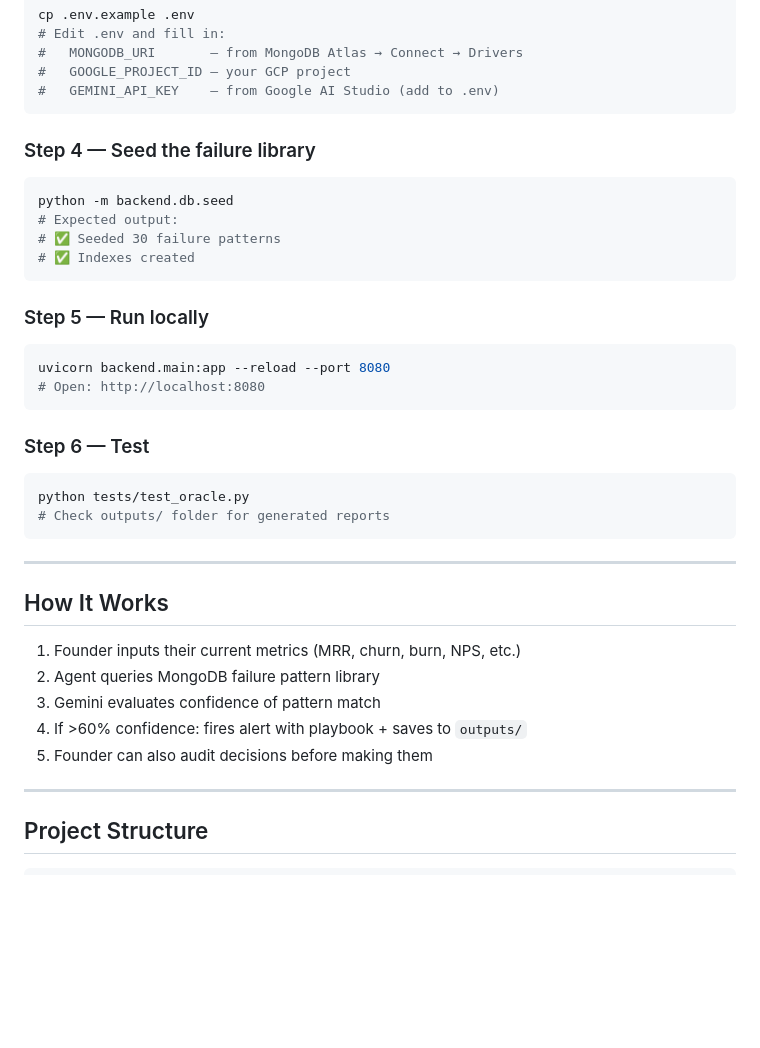
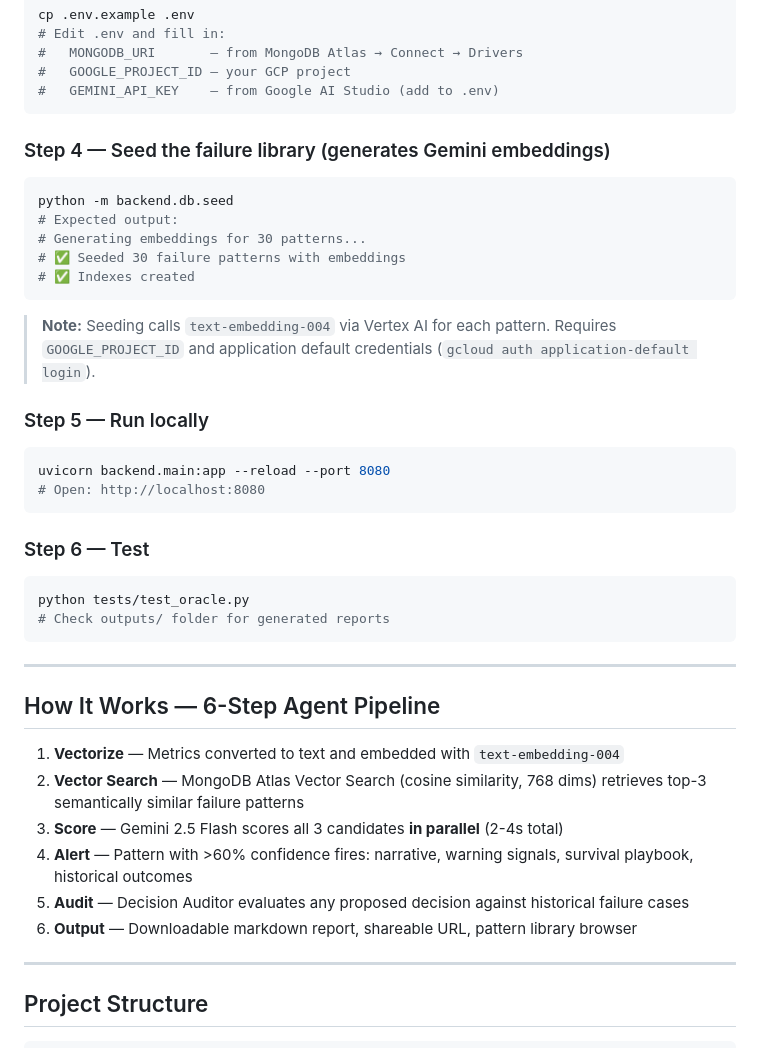
Before and after one commit to usv240/oracle-failure-agent, a Markdown page: README.md, the part around the change. Rendered like a GitHub page; blank space fills up the shorter version.

Commit message:
Update README with full pipeline docs, add Devpost submission text

````diff
--- a/README.md
+++ b/README.md
@@ -34,13 +34,16 @@ cp .env.example .env
 #   GEMINI_API_KEY    — from Google AI Studio (add to .env)
 ```
 
-### Step 4 — Seed the failure library
+### Step 4 — Seed the failure library (generates Gemini embeddings)
 ```bash
 python -m backend.db.seed
 # Expected output:
-# ✅ Seeded 30 failure patterns
+# Generating embeddings for 30 patterns...
+# ✅ Seeded 30 failure patterns with embeddings
 # ✅ Indexes created
 ```
+
+> **Note:** Seeding calls `text-embedding-004` via Vertex AI for each pattern. Requires `GOOGLE_PROJECT_ID` and application default credentials (`gcloud auth application-default login`).
 
 ### Step 5 — Run locally
 ```bash
@@ -56,13 +59,14 @@ python tests/test_oracle.py
 
 ---
 
-## How It Works
+## How It Works — 6-Step Agent Pipeline
 
-1. Founder inputs their current metrics (MRR, churn, burn, NPS, etc.)
-2. Agent queries MongoDB failure pattern library
-3. Gemini evaluates confidence of pattern match
-4. If >60% confidence: fires alert with playbook + saves to `outputs/`
-5. Founder can also audit decisions before making them
+1. **Vectorize** — Metrics converted to text and embedded with `text-embedding-004`
+2. **Vector Search** — MongoDB Atlas Vector Search (cosine similarity, 768 dims) retrieves top-3 semantically similar failure patterns
+3. **Score** — Gemini 2.5 Flash scores all 3 candidates **in parallel** (2-4s total)
+4. **Alert** — Pattern with >60% confidence fires: narrative, warning signals, survival playbook, historical outcomes
+5. **Audit** — Decision Auditor evaluates any proposed decision against historical failure cases
+6. **Output** — Downloadable markdown report, shareable URL, pattern library browser
 
 ---
 
````
Also changed, not shown: DEVPOST_SUBMISSION.md (added, +208 -0 lines).
